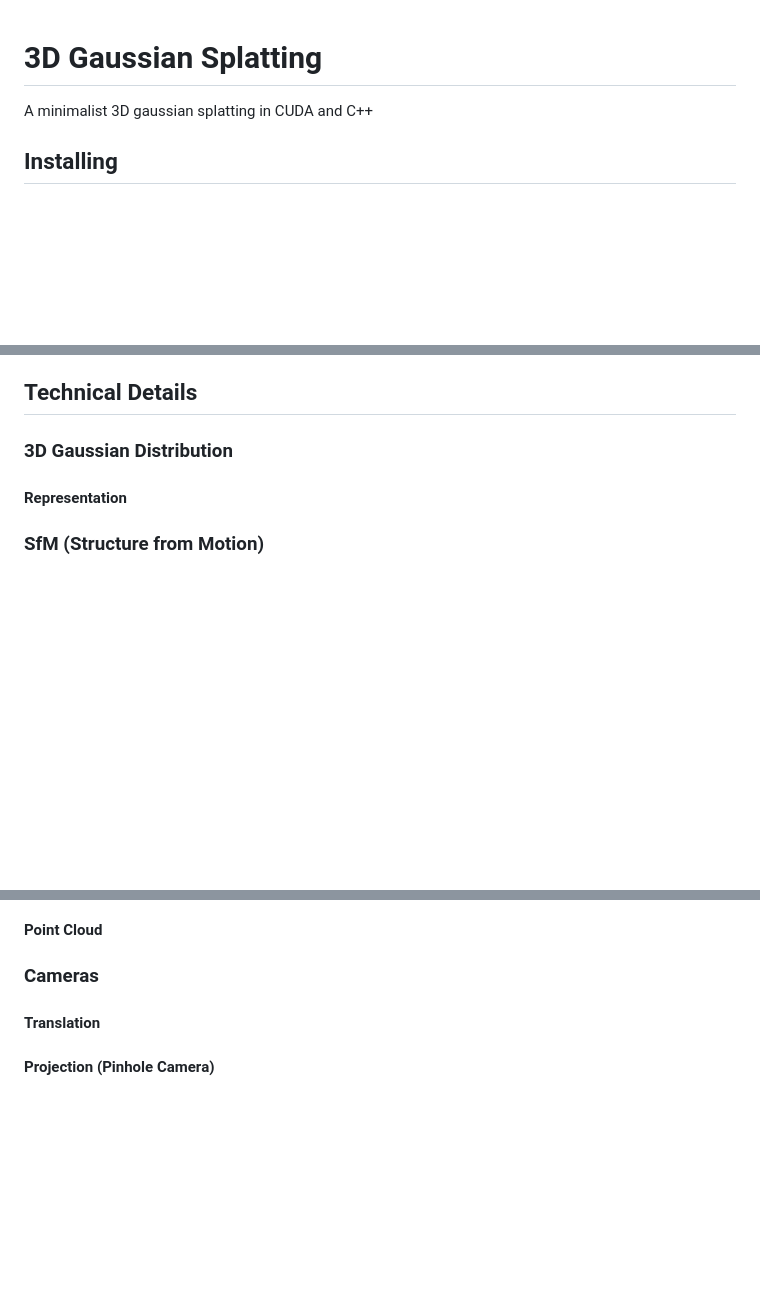
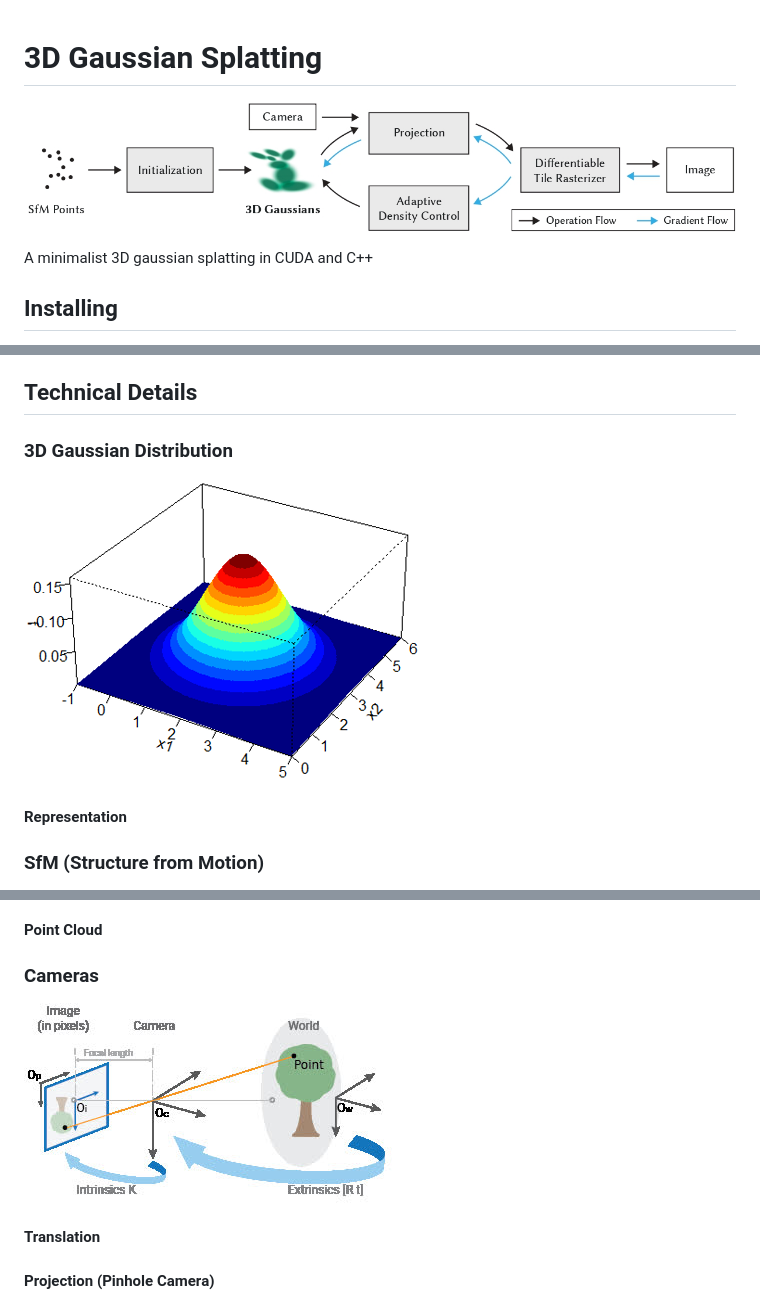
Before and after one commit to AndrewBoessen/3DGS, a Markdown page: README.md, 3 parts joined by grey strips. Rendered like a GitHub page; pictures changed too: assets/3dgaussian.png (added), assets/calibration-cameramodel-coords.jpg (added), assets/overview.jpg (added); blank space fills up the shorter version.

Commit message:
add assets

```diff
--- a/README.md
+++ b/README.md
@@ -1,4 +1,7 @@
 # 3D Gaussian Splatting
+
+![3D Gaussian Splatting](./assets/overview.jpg)
+
 A minimalist 3D gaussian splatting in CUDA and C++
 
 ## Installing
@@ -15,6 +18,8 @@ A minimalist 3D gaussian splatting in CUDA and C++
 
 ### 3D Gaussian Distribution
 
+![3D Gaussian](./assets/3dgaussian.png)
+
 #### Representation
 
 ### SfM (Structure from Motion)
@@ -22,6 +29,8 @@ A minimalist 3D gaussian splatting in CUDA and C++
 #### Point Cloud
 
 ### Cameras
+
+![Camera Calibration](./assets/calibration-cameramodel-coords.jpg)
 
 #### Translation
 
```
Also changed, not shown: other parts of README.md (+4 -0 lines), assets/adaptive_dens.png (added), 2 other files.
